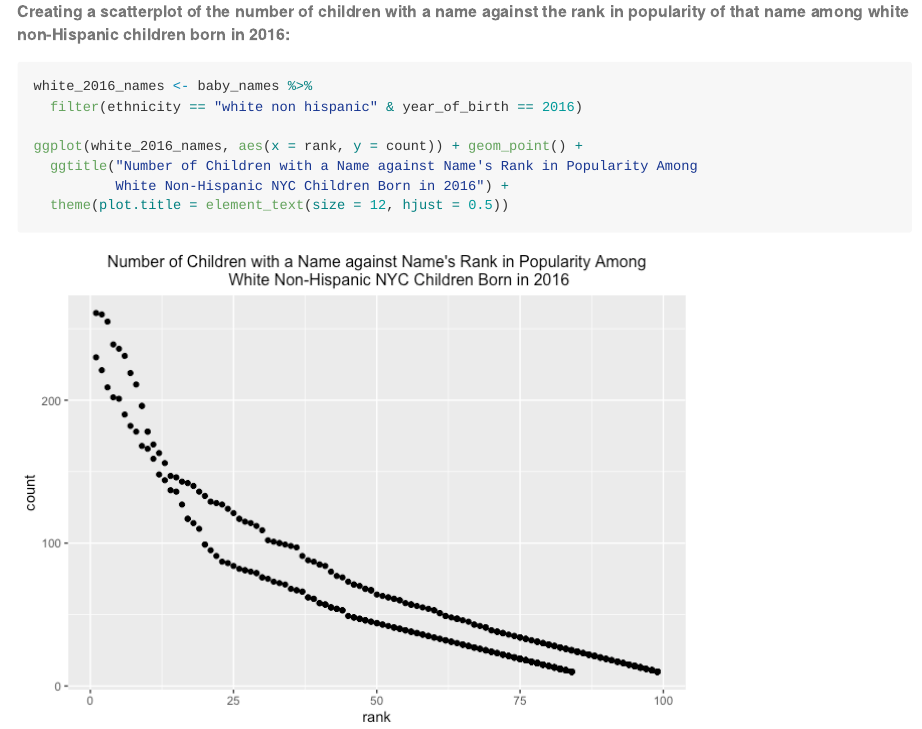
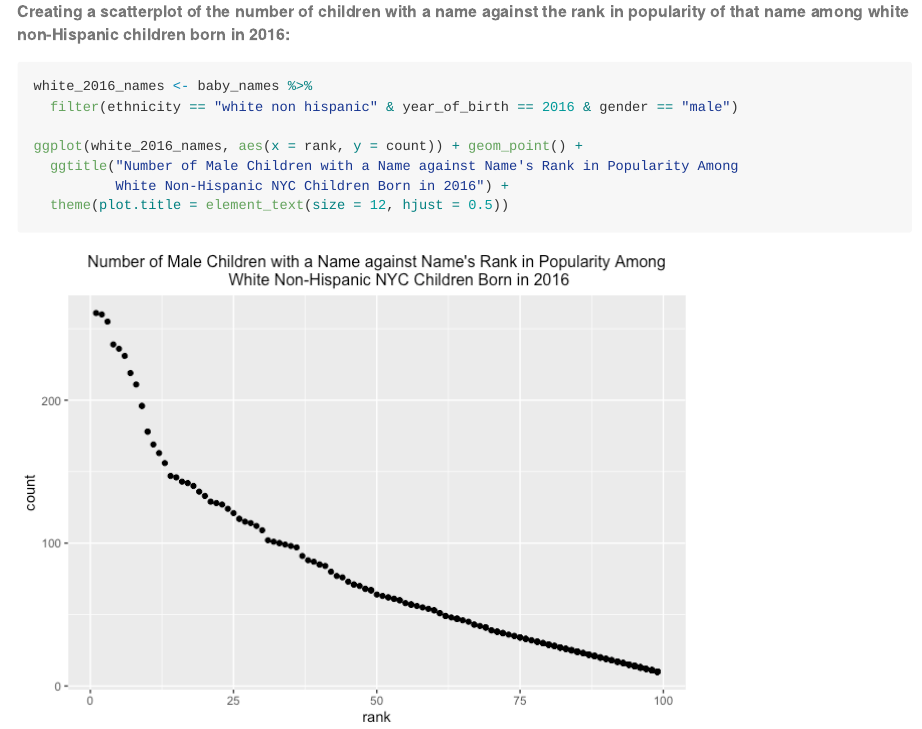
Before and after one commit to mtr2143/p8105_hw2_mtr2143, an R Markdown document (p8105_hw2_mtr2143.Rmd): the page in a window 1100 px wide, from 4690 px down. The pictures show the output file p8105_hw2_mtr2143.md that the author committed with the source, drawn offline in the style of GitHub.

Commit message:
Problem 3: updating scatterplot so it's male only

````diff
--- a/p8105_hw2_mtr2143.Rmd
+++ b/p8105_hw2_mtr2143.Rmd
@@ -208,15 +208,15 @@ kable(male_pop, caption = "Most popular NYC male baby name by ethnicity from 201
 
 ```
 
-###### Creating a scatterplot of the number of children with a name against the rank in popularity of that name among white non-Hispanic children born in 2016:
+###### Creating a scatterplot of the number of male children with a name against the rank in popularity of that name among white non-Hispanic children born in 2016:
 
 ```{r, plot children name count vs name rank}
 
 white_2016_names <- baby_names %>%
-  filter(ethnicity == "white non hispanic" & year_of_birth == 2016)
+  filter(ethnicity == "white non hispanic" & year_of_birth == 2016 & gender == "male")
 
 ggplot(white_2016_names, aes(x = rank, y = count)) + geom_point() +
-  ggtitle("Number of Children with a Name against Name's Rank in Popularity Among
+  ggtitle("Number of Male Children with a Name against Name's Rank in Popularity Among
           White Non-Hispanic NYC Children Born in 2016") +
   theme(plot.title = element_text(size = 12, hjust = 0.5))
 
````
Also changed, not shown: p8105_hw2_mtr2143.md, p8105_hw2_mtr2143_files/figure-gfm/plot children name count vs name rank-1.png.
